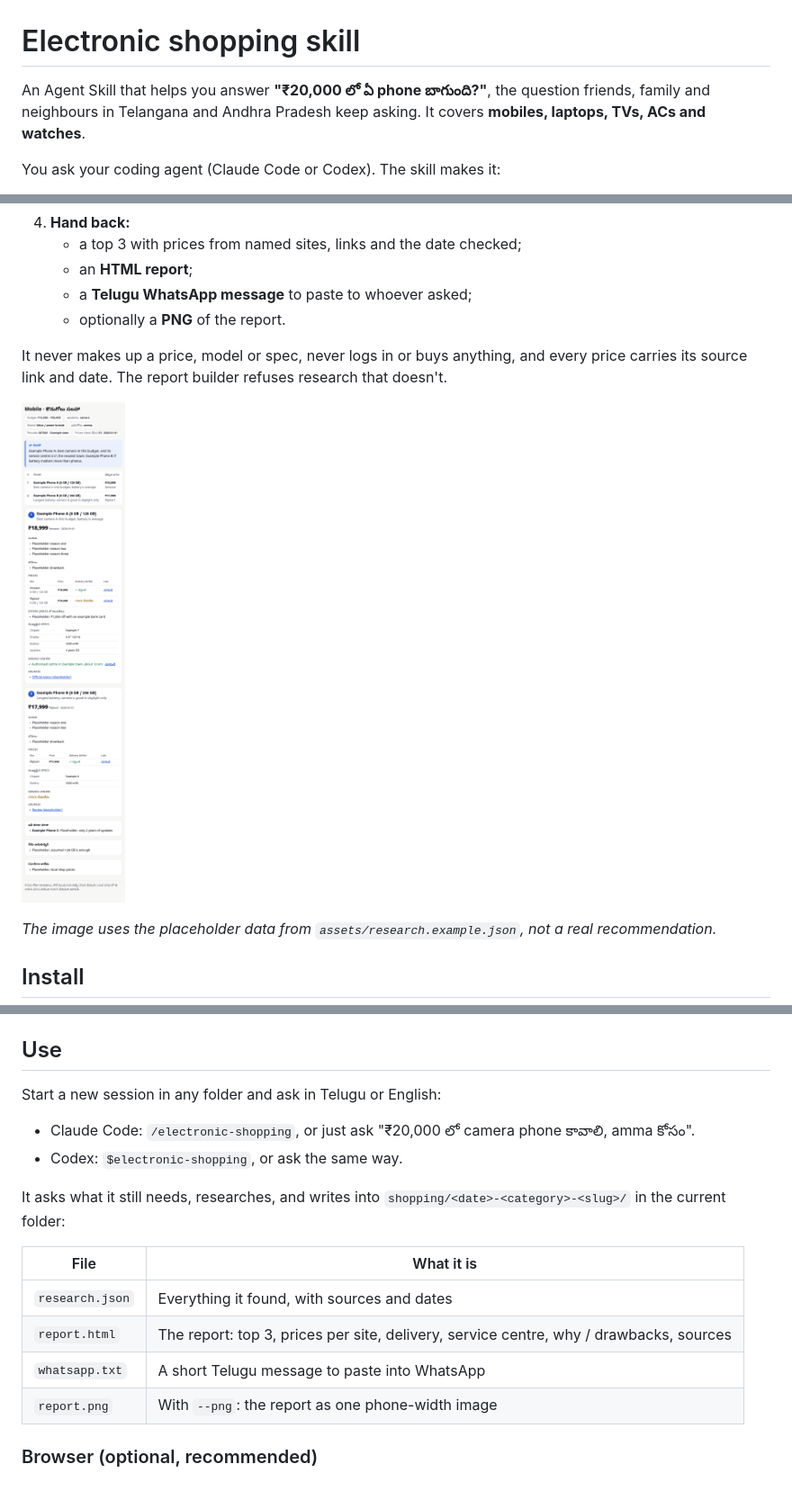
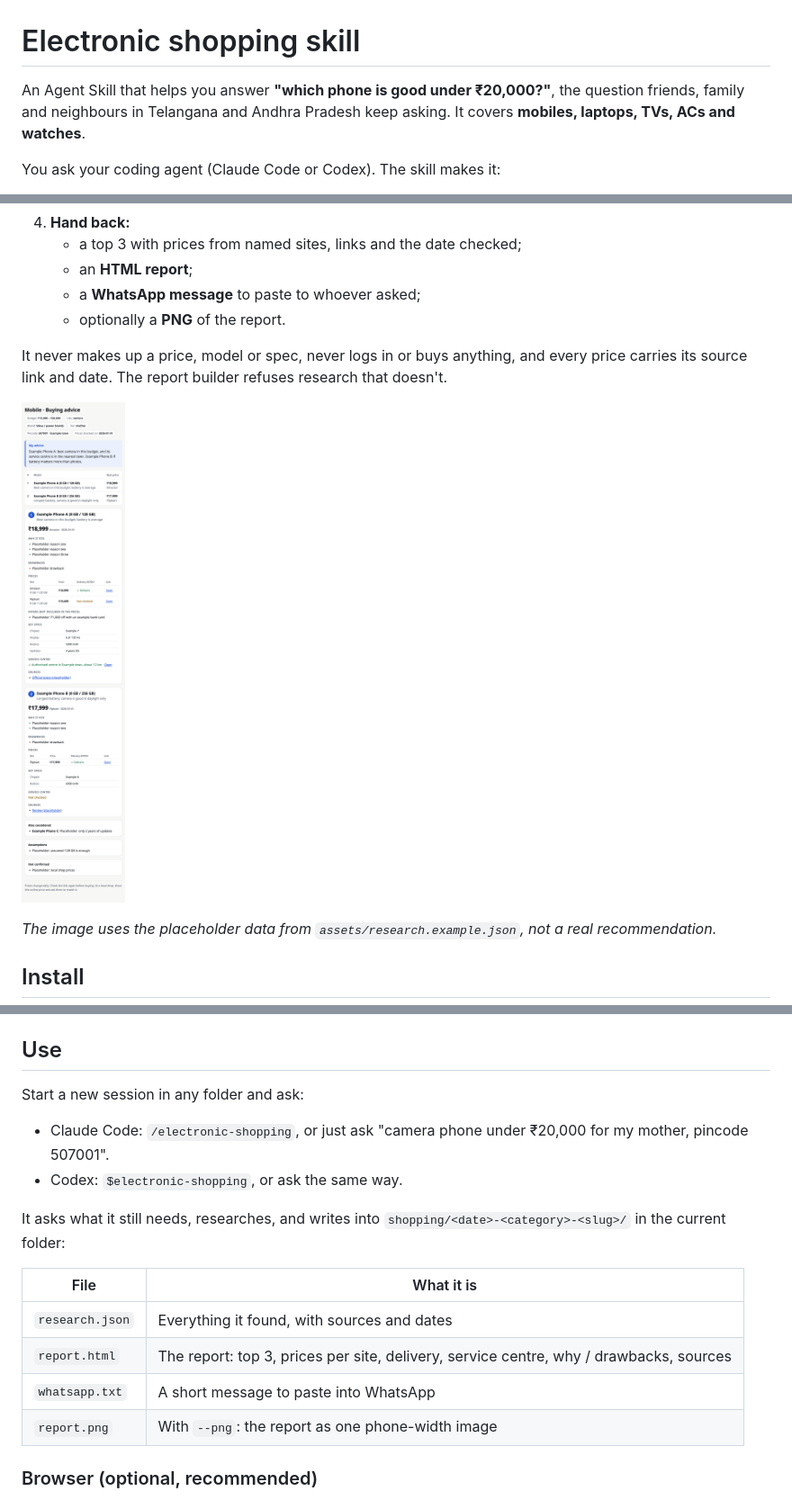
Before and after one commit to 57hemanth/electronic-shopping-skill, a Markdown page: README.md, 3 parts joined by grey strips. Shown at 90% size. Rendered like a GitHub page; pictures changed too: docs/example-report.png.

Commit message:
refactor: make the skill, report and WhatsApp message English only

```diff
--- a/README.md
+++ b/README.md
@@ -1,6 +1,6 @@
 # Electronic shopping skill
 
-An Agent Skill that helps you answer **"₹20,000 లో ఏ phone బాగుంది?"**, the question friends, family and
+An Agent Skill that helps you answer **"which phone is good under ₹20,000?"**, the question friends, family and
 neighbours in Telangana and Andhra Pradesh keep asking. It covers **mobiles, laptops, TVs, ACs and
 watches**.
 
@@ -21,7 +21,7 @@ You ask your coding agent (Claude Code or Codex). The skill makes it:
 4. **Hand back:**
    - a top 3 with prices from named sites, links and the date checked;
    - an **HTML report**;
-   - a **Telugu WhatsApp message** to paste to whoever asked;
+   - a **WhatsApp message** to paste to whoever asked;
    - optionally a **PNG** of the report.
 
 It never makes up a price, model or spec, never logs in or buys anything, and every price carries its
@@ -46,9 +46,9 @@ The skill is symlinked, so `git pull` updates it everywhere. Claude Code can als
 
 ## Use
 
-Start a new session in any folder and ask in Telugu or English:
+Start a new session in any folder and ask:
 
-- Claude Code: `/electronic-shopping`, or just ask "₹20,000 లో camera phone కావాలి, amma కోసం".
+- Claude Code: `/electronic-shopping`, or just ask "camera phone under ₹20,000 for my mother, pincode 507001".
 - Codex: `$electronic-shopping`, or ask the same way.
 
 It asks what it still needs, researches, and writes into `shopping/<date>-<category>-<slug>/` in the
@@ -58,7 +58,7 @@ current folder:
 | --- | --- |
 | `research.json` | Everything it found, with sources and dates |
 | `report.html` | The report: top 3, prices per site, delivery, service centre, why / drawbacks, sources |
-| `whatsapp.txt` | A short Telugu message to paste into WhatsApp |
+| `whatsapp.txt` | A short message to paste into WhatsApp |
 | `report.png` | With `--png`: the report as one phone-width image |
 
 ### Browser (optional, recommended)
```
Also changed, not shown: skills/electronic-shopping/SKILL.md (+8 -8 lines), 5 other files.
